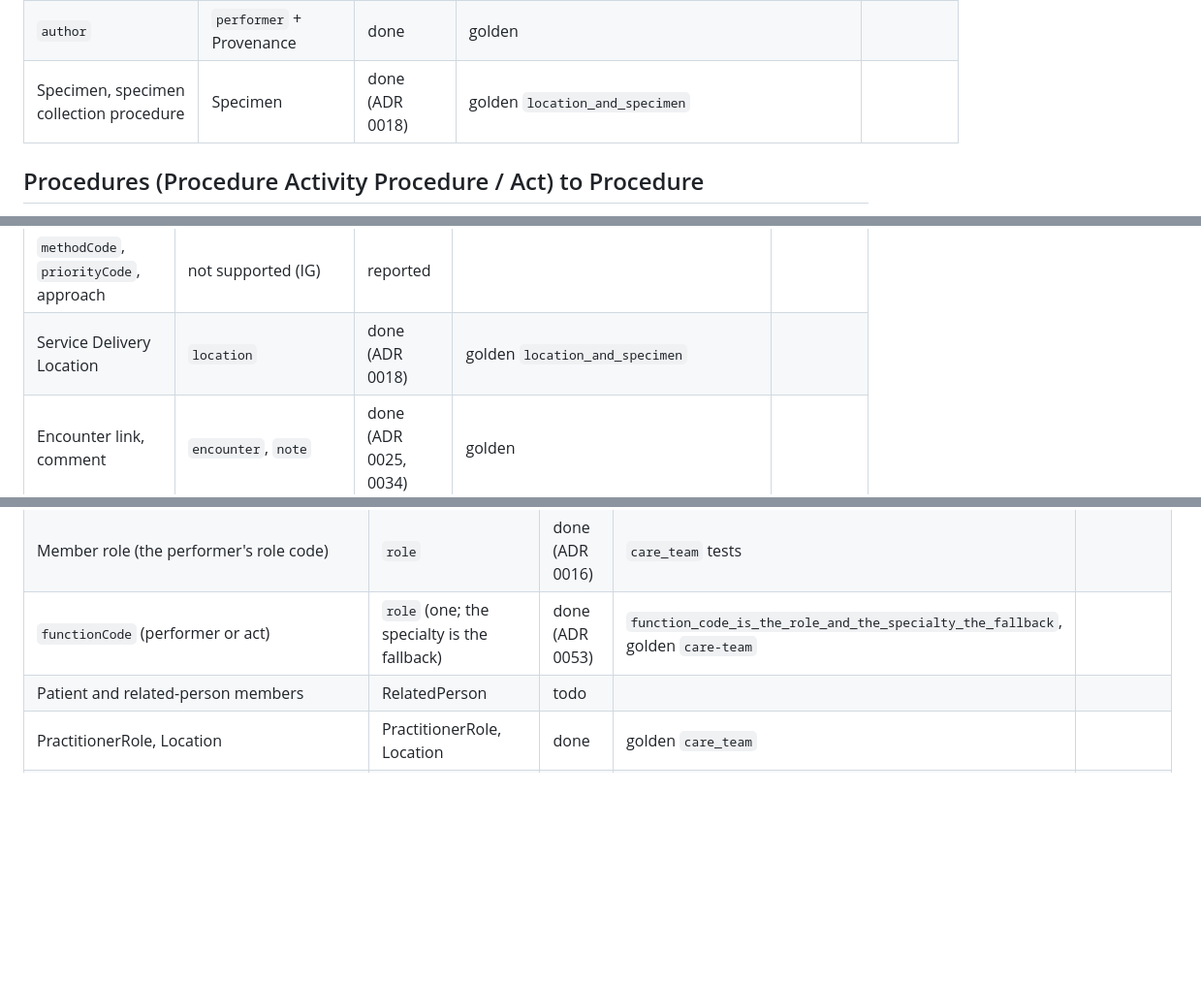
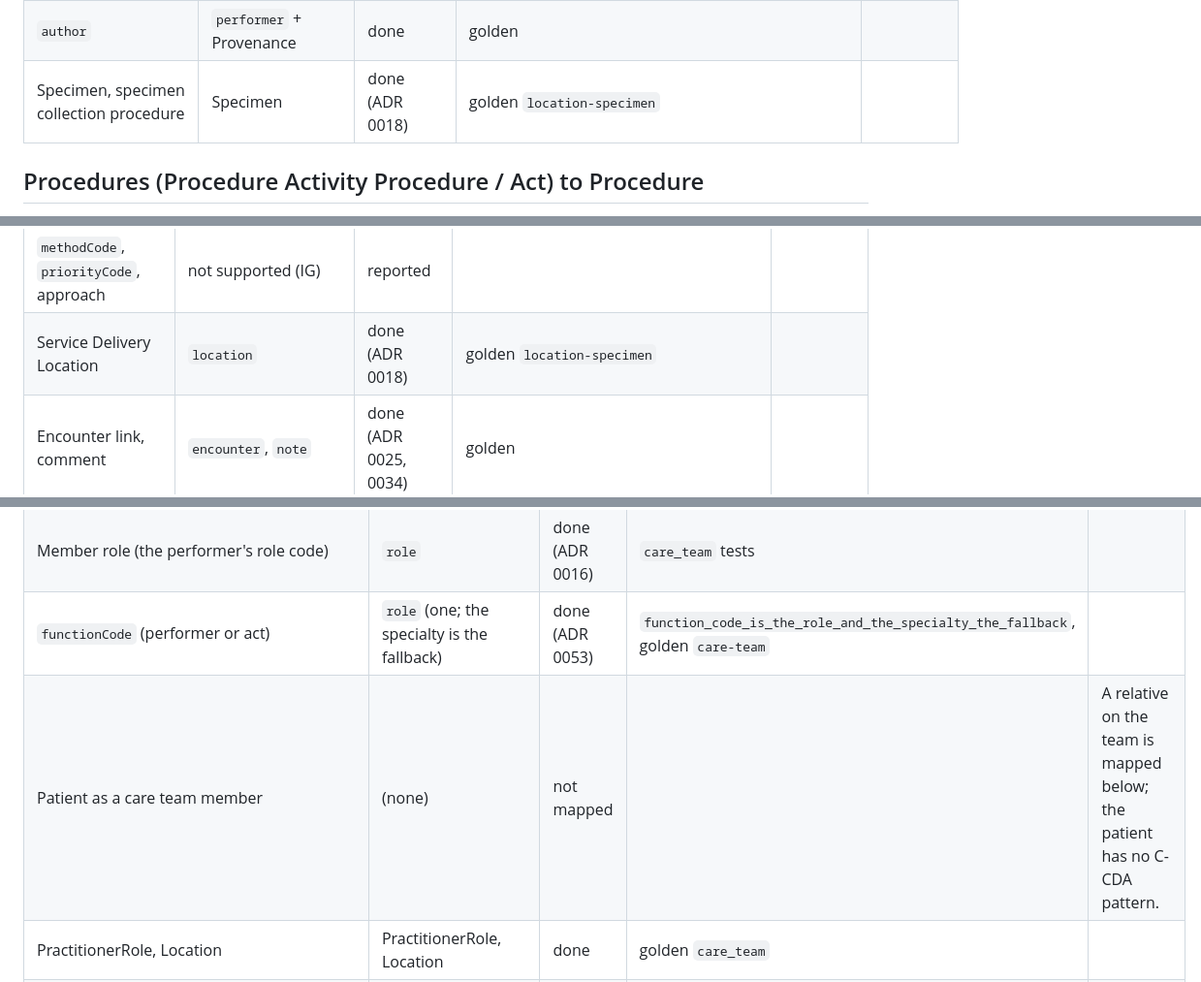
Before and after one commit to alvinhenrick/ccda2fhir, a Markdown page: docs/coverage.md, 3 parts joined by grey strips. Shown at 97% size. Drawn GitHub-style; blank space fills up the shorter version.

```diff
--- a/docs/coverage.md
+++ b/docs/coverage.md
@@ -157,7 +157,7 @@ See `docs/decisions/0007-results.md`.
 | `referenceRange` | `referenceRange` (normal only) | done | `only_normal_reference_ranges_are_kept` | |
 | Category from LOINC class | `category` | done with a caller-supplied LOINC table (ADR 0061); laboratory assumed and reported without one | `a_loinc_table_sets_the_category_from_the_class`, golden | |
 | `author` | `performer` + Provenance | done | golden | |
-| Specimen, specimen collection procedure | Specimen | done (ADR 0018) | golden `location_and_specimen` | |
+| Specimen, specimen collection procedure | Specimen | done (ADR 0018) | golden `location-specimen` | |
 
 ## Procedures (Procedure Activity Procedure / Act) to Procedure
 
@@ -174,7 +174,7 @@ See `docs/decisions/0008-procedures.md`.
 | Indication | `reasonCode` | done | golden | |
 | Act variant | Procedure | done | `the_act_variant_maps_the_same_way` | |
 | `methodCode`, `priorityCode`, approach | not supported (IG) | reported | | |
-| Service Delivery Location | `location` | done (ADR 0018) | golden `location_and_specimen` | |
+| Service Delivery Location | `location` | done (ADR 0018) | golden `location-specimen` | |
 | Encounter link, comment | `encounter`, `note` | done (ADR 0025, 0034) | golden | |
 | Instruction (4.20) in a procedure | `followUp` (code and text) | done (ADR 0057; not in the IG) | `nested_instruction_becomes_follow_up`, golden `procedures` | |
 | Procedure Activity Observation | Observation | done (ADR 0008) | golden | |
@@ -311,7 +311,7 @@ See `docs/decisions/0016-care-team.md`.
 | Member effectiveTime | `participant.period` | done | same | |
 | Member role (the performer's role code) | `role` | done (ADR 0016) | `care_team` tests | |
 | `functionCode` (performer or act) | `role` (one; the specialty is the fallback) | done (ADR 0053) | `function_code_is_the_role_and_the_specialty_the_fallback`, golden `care-team` | |
-| Patient and related-person members | RelatedPerson | todo | | |
+| Patient as a care team member | (none) | not mapped | | A relative on the team is mapped below; the patient has no C-CDA pattern. |
 | PractitionerRole, Location | PractitionerRole, Location | done | golden `care_team` | |
 | `assignedPerson/sdtc:asPatientRelationship` (a relative on the team) | `RelatedPerson` (relationship = the sdtc code) | done (ADR 0063) | `relative_member_becomes_related_person`, golden `care-team` | The patient as a member has no C-CDA pattern; not mapped. |
 
```
Also changed, not shown: other parts of docs/coverage.md (+11 -5 lines), README.md (+1 -1 lines).
